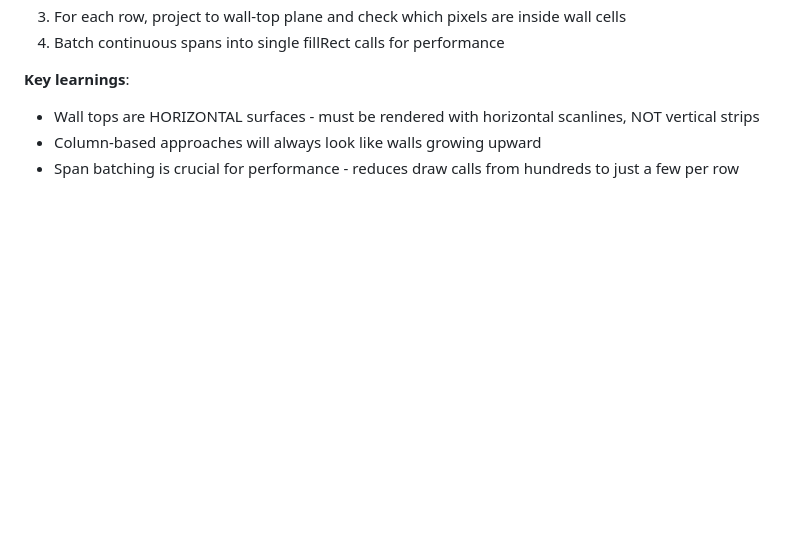
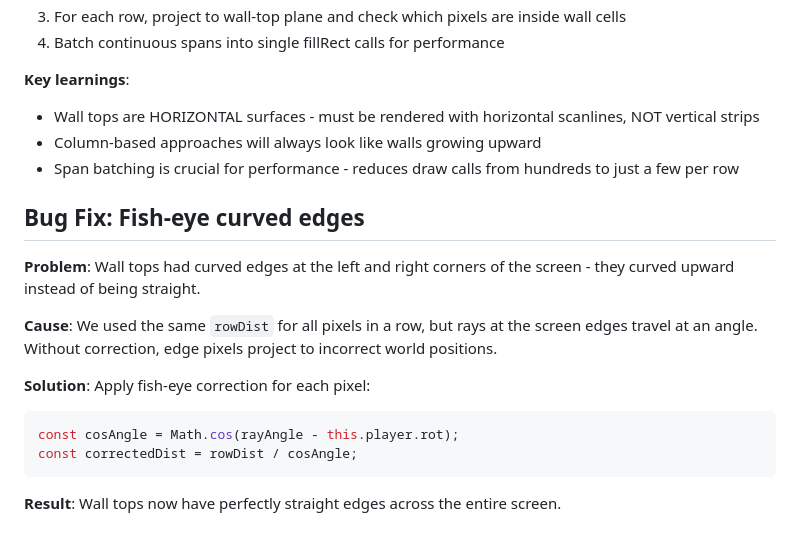
Before and after one commit to chris-redfield/survive2, a Markdown page: bugs.md, the part around the change. Rendered like a GitHub page; blank space fills up the shorter version.

Commit message:
update wall top bug docs

````diff
--- a/bugs.md
+++ b/bugs.md
@@ -347,3 +347,16 @@ Wall tops are HORIZONTAL surfaces like the FLOOR/GROUND. They must be rendered w
 - Wall tops are HORIZONTAL surfaces - must be rendered with horizontal scanlines, NOT vertical strips
 - Column-based approaches will always look like walls growing upward
 - Span batching is crucial for performance - reduces draw calls from hundreds to just a few per row
+
+## Bug Fix: Fish-eye curved edges
+**Problem**: Wall tops had curved edges at the left and right corners of the screen - they curved upward instead of being straight.
+
+**Cause**: We used the same `rowDist` for all pixels in a row, but rays at the screen edges travel at an angle. Without correction, edge pixels project to incorrect world positions.
+
+**Solution**: Apply fish-eye correction for each pixel:
+```javascript
+const cosAngle = Math.cos(rayAngle - this.player.rot);
+const correctedDist = rowDist / cosAngle;
+```
+
+**Result**: Wall tops now have perfectly straight edges across the entire screen.
````
